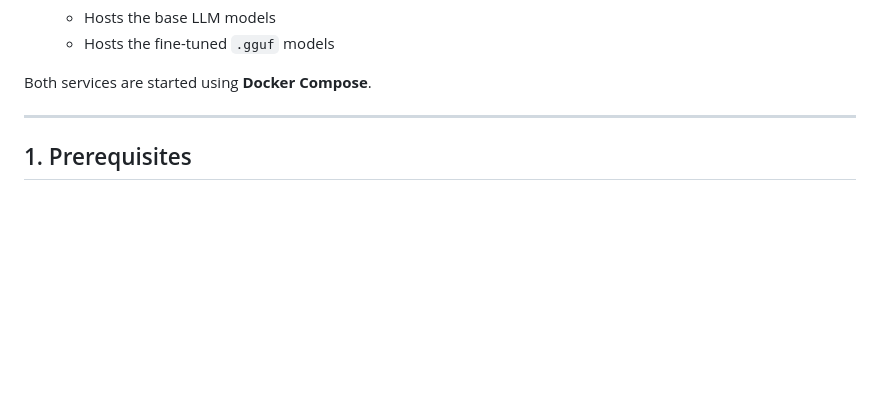
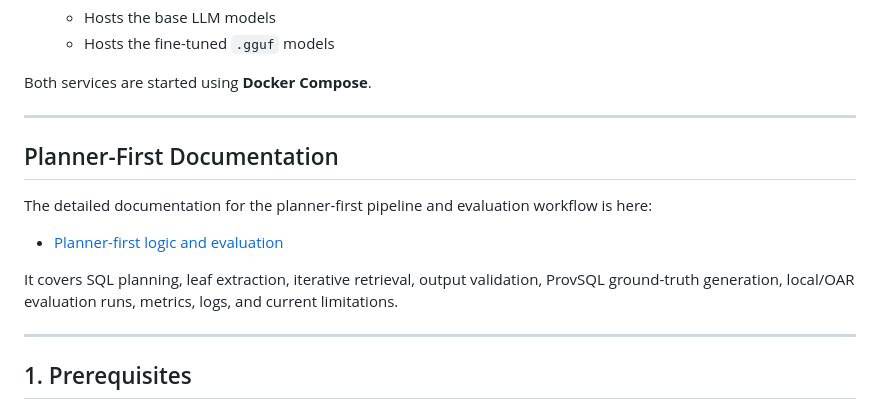
Before and after one commit to AleCicciarelli/demo_gateway_provenance, a Markdown page: README.md, the part around the change. Drawn GitHub-style; blank space fills up the shorter version.

Commit message:
documented planner first logic and evaluation pipeline

```diff
--- a/README.md
+++ b/README.md
@@ -25,6 +25,16 @@ The demo runs two services:
   - Hosts the fine-tuned `.gguf` models
 
 Both services are started using **Docker Compose**.
+
+---
+
+## Planner-First Documentation
+
+The detailed documentation for the planner-first pipeline and evaluation workflow is here:
+
+- [Planner-first logic and evaluation](docs/planner_first.md)
+
+It covers SQL planning, leaf extraction, iterative retrieval, output validation, ProvSQL ground-truth generation, local/OAR evaluation runs, metrics, logs, and current limitations.
 
 ---
 
```
Also changed, not shown: docs/planner_first.md (added, +472 -0 lines).
